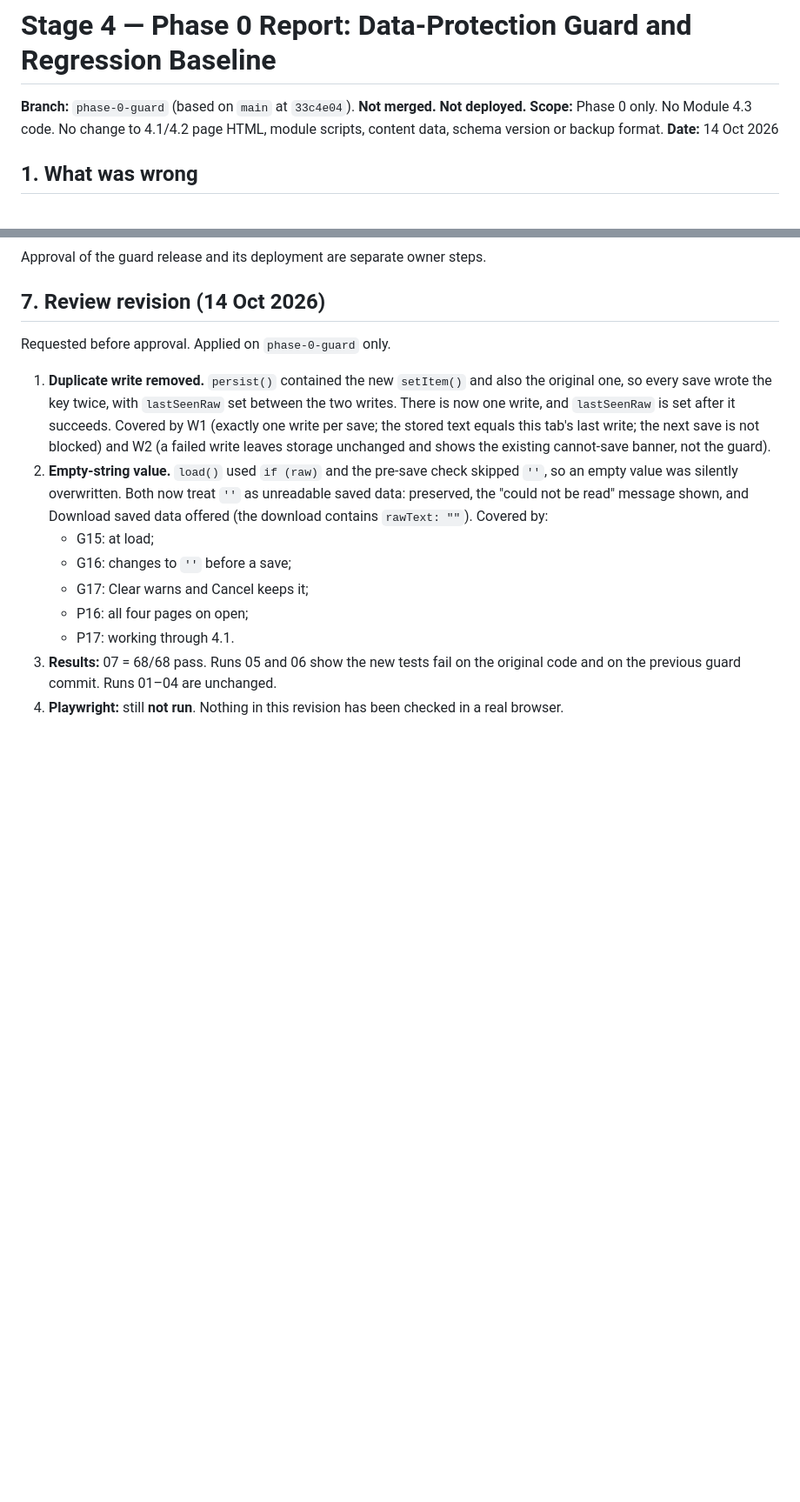
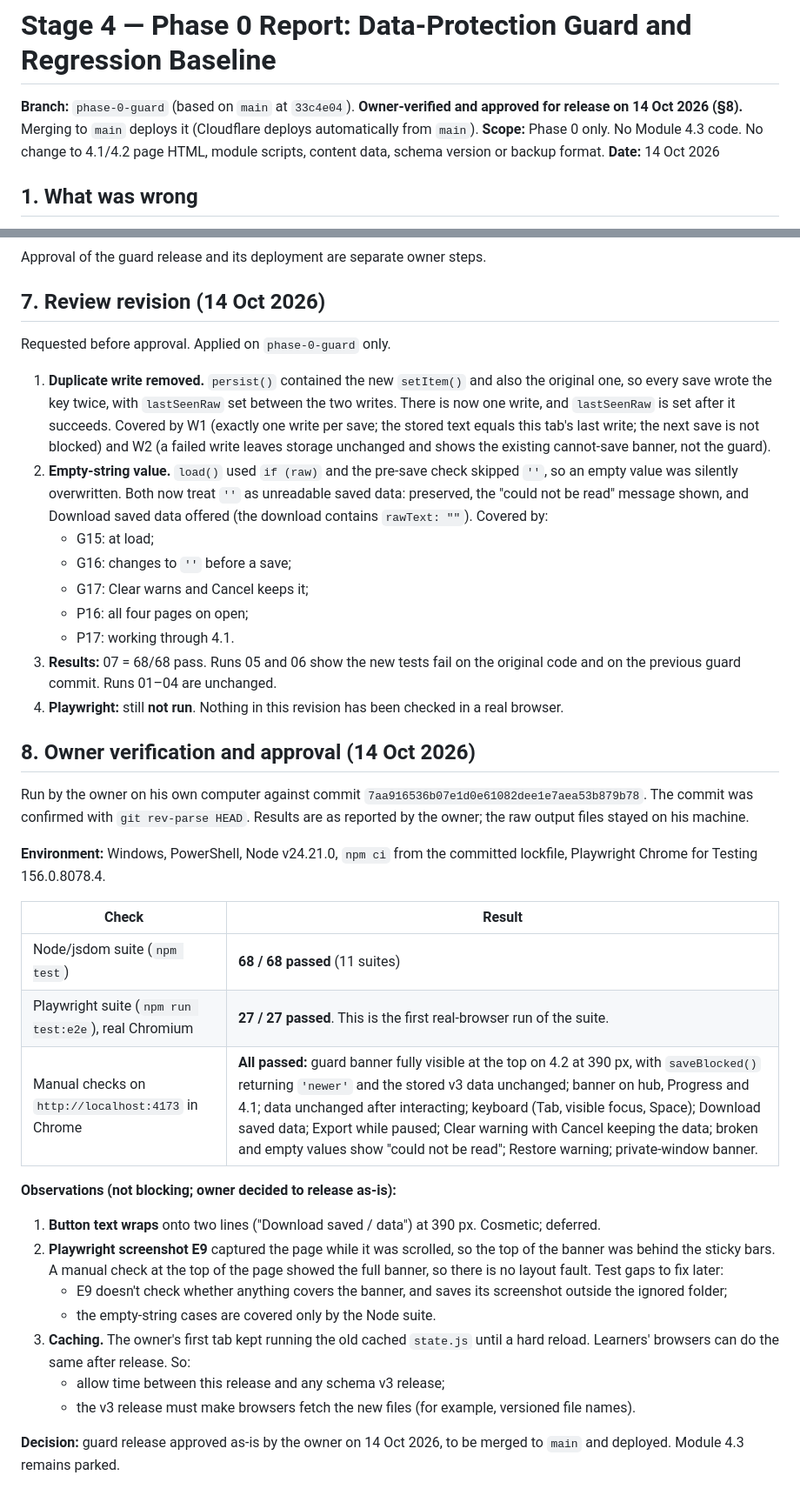
Before and after one commit to probinsiyanongva-rgb/pva-find-your-direction, a Markdown page: docs/PHASE0_REPORT.md, 2 parts joined by grey strips. Shown at 87% size. GitHub-like rendering; blank space fills up the shorter version.

Commit message:
Phase 0: record owner verification and release approval
Docs only. Owner ran the suites on his own machine against 7aa9165:
Node/jsdom 68/68, Playwright 27/27 in real Chromium (first real-browser
run), manual checklist all passed. Records the deferred button wrap,
the E9 screenshot/test gaps, and the browser-caching consideration for
the later v3 release. Guard release approved as-is.

Co-Authored-By: Claude Opus 5.5 <noreply@anthropic.com>
Claude-Session: https://claude.ai/code/session_01HnHe7wBfC2y7zGt1oWXbgt

```diff
--- a/docs/PHASE0_REPORT.md
+++ b/docs/PHASE0_REPORT.md
@@ -1,6 +1,6 @@
 # Stage 4 — Phase 0 Report: Data-Protection Guard and Regression Baseline
 
-**Branch:** `phase-0-guard` (based on `main` at `33c4e04`). **Not merged. Not deployed.**
+**Branch:** `phase-0-guard` (based on `main` at `33c4e04`). **Owner-verified and approved for release on 14 Oct 2026 (§8).** Merging to `main` deploys it (Cloudflare deploys automatically from `main`).
 **Scope:** Phase 0 only. No Module 4.3 code. No change to 4.1/4.2 page HTML, module scripts, content data, schema version or backup format.
 **Date:** 14 Oct 2026
 
@@ -92,3 +92,25 @@ Requested before approval. Applied on `phase-0-guard` only.
    - P17: working through 4.1.
 3. **Results:** 07 = 68/68 pass. Runs 05 and 06 show the new tests fail on the original code and on the previous guard commit. Runs 01–04 are unchanged.
 4. **Playwright:** still **not run**. Nothing in this revision has been checked in a real browser.
+
+## 8. Owner verification and approval (14 Oct 2026)
+Run by the owner on his own computer against commit `7aa916536b07e1d0e61082dee1e7aea53b879b78`. The commit was confirmed with `git rev-parse HEAD`. Results are as reported by the owner; the raw output files stayed on his machine.
+
+**Environment:** Windows, PowerShell, Node v24.21.0, `npm ci` from the committed lockfile, Playwright Chrome for Testing 156.0.8078.4.
+
+| Check | Result |
+|---|---|
+| Node/jsdom suite (`npm test`) | **68 / 68 passed** (11 suites) |
+| Playwright suite (`npm run test:e2e`), real Chromium | **27 / 27 passed**. This is the first real-browser run of the suite. |
+| Manual checks on `http://localhost:4173` in Chrome | **All passed:** guard banner fully visible at the top on 4.2 at 390 px, with `saveBlocked()` returning `'newer'` and the stored v3 data unchanged; banner on hub, Progress and 4.1; data unchanged after interacting; keyboard (Tab, visible focus, Space); Download saved data; Export while paused; Clear warning with Cancel keeping the data; broken and empty values show "could not be read"; Restore warning; private-window banner. |
+
+**Observations (not blocking; owner decided to release as-is):**
+1. **Button text wraps** onto two lines ("Download saved / data") at 390 px. Cosmetic; deferred.
+2. **Playwright screenshot E9** captured the page while it was scrolled, so the top of the banner was behind the sticky bars. A manual check at the top of the page showed the full banner, so there is no layout fault. Test gaps to fix later:
+   - E9 doesn't check whether anything covers the banner, and saves its screenshot outside the ignored folder;
+   - the empty-string cases are covered only by the Node suite.
+3. **Caching.** The owner's first tab kept running the old cached `state.js` until a hard reload. Learners' browsers can do the same after release. So:
+   - allow time between this release and any schema v3 release;
+   - the v3 release must make browsers fetch the new files (for example, versioned file names).
+
+**Decision:** guard release approved as-is by the owner on 14 Oct 2026, to be merged to `main` and deployed. Module 4.3 remains parked.
```
